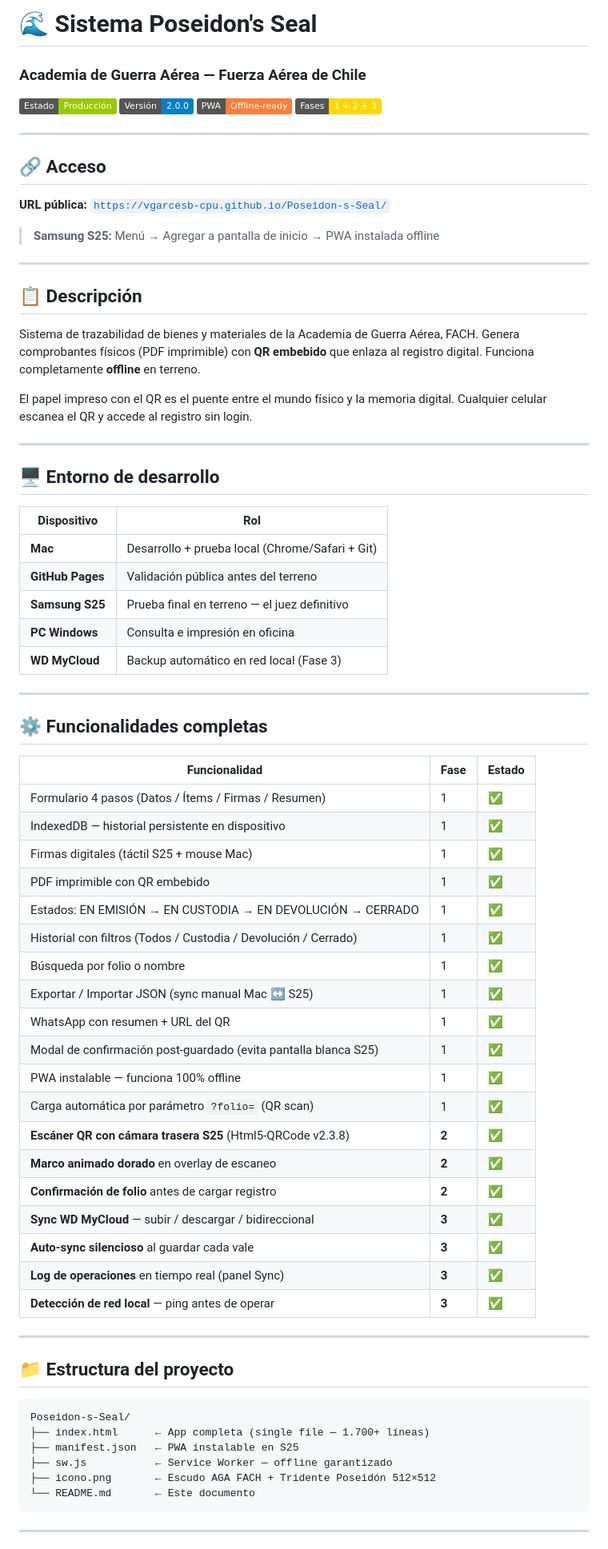
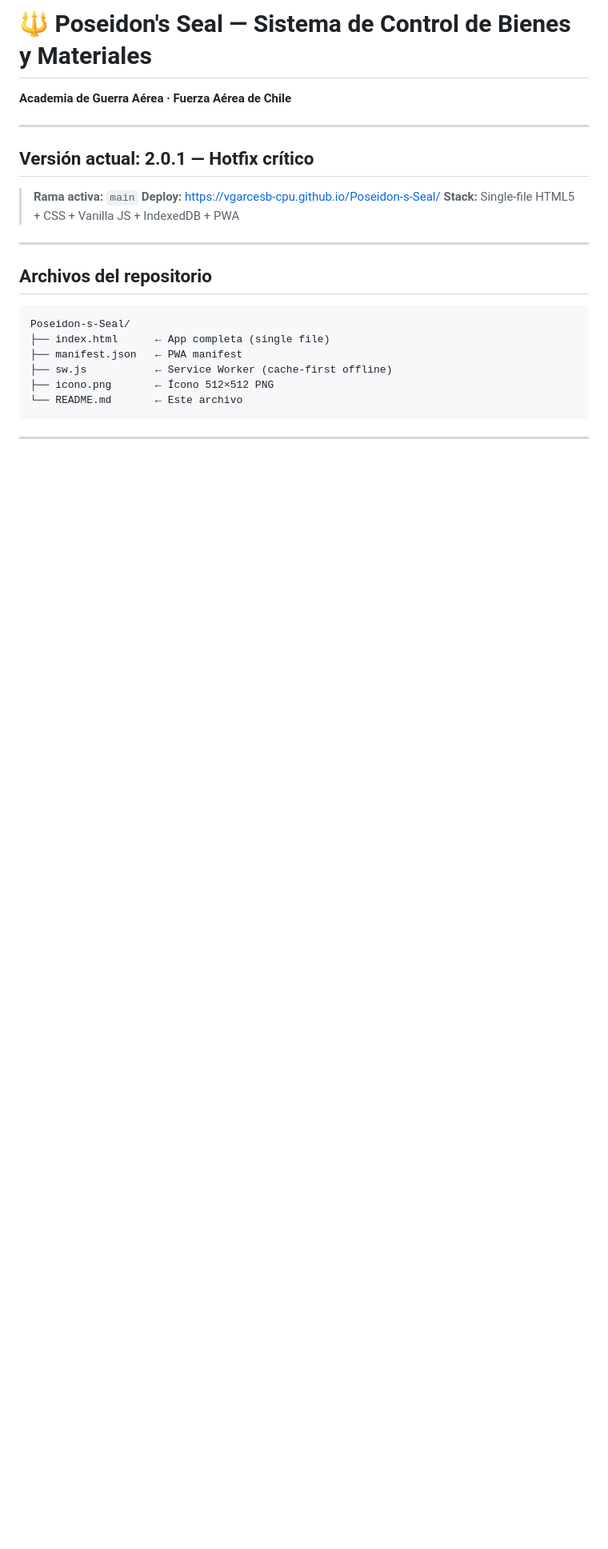
Before and after one commit to vgarcesb-cpu/Poseidon-s-Seal, a Markdown page: README.md, the part around one of its changes. Shown at 80% size. Drawn GitHub-style; badges without logos; blank space fills up the shorter version.

````diff
--- a/README.md
+++ b/README.md
@@ -1,76 +1,25 @@
-# 🌊 Sistema Poseidon's Seal
-### Academia de Guerra Aérea — Fuerza Aérea de Chile
-
-![Estado](https://img.shields.io/badge/Estado-Producción-green)
-![Versión](https://img.shields.io/badge/Versión-2.0.0-blue)
-![PWA](https://img.shields.io/badge/PWA-Offline--ready-orange)
-![Fases](https://img.shields.io/badge/Fases-1%20%2B%202%20%2B%203-gold)
+# 🔱 Poseidon's Seal — Sistema de Control de Bienes y Materiales
+**Academia de Guerra Aérea · Fuerza Aérea de Chile**
 
 ---
 
-## 🔗 Acceso
+## Versión actual: 2.0.1 — Hotfix crítico
 
-**URL pública:** [`https://vgarcesb-cpu.github.io/Poseidon-s-Seal/`](https://vgarcesb-cpu.github.io/Poseidon-s-Seal/)
-
-> **Samsung S25:** Menú → Agregar a pantalla de inicio → PWA instalada offline
+> **Rama activa:** `main`
+> **Deploy:** https://vgarcesb-cpu.github.io/Poseidon-s-Seal/
+> **Stack:** Single-file HTML5 + CSS + Vanilla JS + IndexedDB + PWA
 
 ---
 
-## 📋 Descripción
-
-Sistema de trazabilidad de bienes y materiales de la Academia de Guerra Aérea, FACH. Genera comprobantes físicos (PDF imprimible) con **QR embebido** que enlaza al registro digital. Funciona completamente **offline** en terreno.
-
-El papel impreso con el QR es el puente entre el mundo físico y la memoria digital. Cualquier celular escanea el QR y accede al registro sin login.
-
----
-
-## 🖥️ Entorno de desarrollo
-
-| Dispositivo | Rol |
-|---|---|
-| **Mac** | Desarrollo + prueba local (Chrome/Safari + Git) |
-| **GitHub Pages** | Validación pública antes del terreno |
-| **Samsung S25** | Prueba final en terreno — el juez definitivo |
-| **PC Windows** | Consulta e impresión en oficina |
-| **WD MyCloud** | Backup automático en red local (Fase 3) |
-
----
-
-## ⚙️ Funcionalidades completas
-
-| Funcionalidad | Fase | Estado |
-|---|---|---|
-| Formulario 4 pasos (Datos / Ítems / Firmas / Resumen) | 1 | ✅ |
-| IndexedDB — historial persistente en dispositivo | 1 | ✅ |
-| Firmas digitales (táctil S25 + mouse Mac) | 1 | ✅ |
-| PDF imprimible con QR embebido | 1 | ✅ |
-| Estados: EN EMISIÓN → EN CUSTODIA → EN DEVOLUCIÓN → CERRADO | 1 | ✅ |
-| Historial con filtros (Todos / Custodia / Devolución / Cerrado) | 1 | ✅ |
-| Búsqueda por folio o nombre | 1 | ✅ |
-| Exportar / Importar JSON (sync manual Mac ↔ S25) | 1 | ✅ |
-| WhatsApp con resumen + URL del QR | 1 | ✅ |
-| Modal de confirmación post-guardado (evita pantalla blanca S25) | 1 | ✅ |
-| PWA instalable — funciona 100% offline | 1 | ✅ |
-| Carga automática por parámetro `?folio=` (QR scan) | 1 | ✅ |
-| **Escáner QR con cámara trasera S25** (Html5-QRCode v2.3.8) | **2** | ✅ |
-| **Marco animado dorado** en overlay de escaneo | **2** | ✅ |
-| **Confirmación de folio** antes de cargar registro | **2** | ✅ |
-| **Sync WD MyCloud** — subir / descargar / bidireccional | **3** | ✅ |
-| **Auto-sync silencioso** al guardar cada vale | **3** | ✅ |
-| **Log de operaciones** en tiempo real (panel Sync) | **3** | ✅ |
-| **Detección de red local** — ping antes de operar | **3** | ✅ |
-
----
-
-## 📁 Estructura del proyecto
+## Archivos del repositorio
 
 ```
 Poseidon-s-Seal/
-├── index.html      ← App completa (single file — 1.700+ líneas)
-├── manifest.json   ← PWA instalable en S25
-├── sw.js           ← Service Worker — offline garantizado
-├── icono.png       ← Escudo AGA FACH + Tridente Poseidón 512×512
-└── README.md       ← Este documento
+├── index.html      ← App completa (single file)
+├── manifest.json   ← PWA manifest
+├── sw.js           ← Service Worker (cache-first offline)
+├── icono.png       ← Ícono 512×512 PNG
+└── README.md       ← Este archivo
 ```
 
 ---
````
Also changed, not shown: other parts of README.md (+182 -69 lines).
